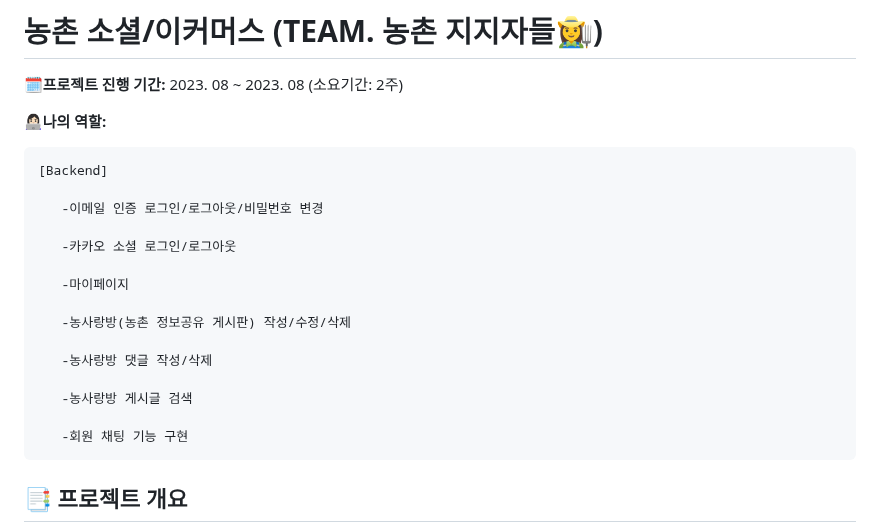
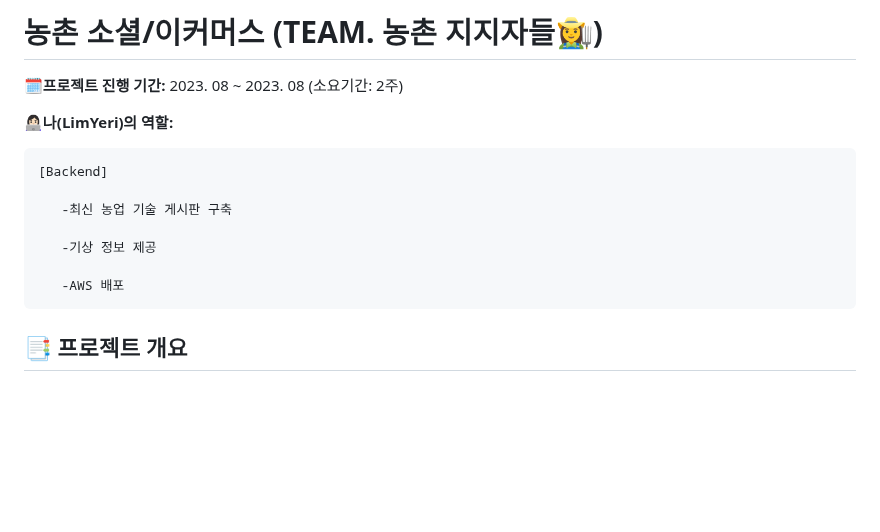
Before and after one commit to LimYeri/Farm_Platform, a Markdown page: README.md, the part around the change. Rendered like a GitHub page; blank space fills up the shorter version.

```diff
--- a/README.md
+++ b/README.md
@@ -3,23 +3,15 @@
 **🗓프로젝트 진행 기간:**
 2023. 08 ~ 2023. 08 (소요기간: 2주)
 
-**👩🏻‍💻나의 역할:**
+**👩🏻‍💻나(LimYeri)의 역할:**
 
     [Backend]
 
-       -이메일 인증 로그인/로그아웃/비밀번호 변경
+       -최신 농업 기술 게시판 구축
 
-       -카카오 소셜 로그인/로그아웃
+       -기상 정보 제공
 
-       -마이페이지
-
-       -농사랑방(농촌 정보공유 게시판) 작성/수정/삭제
-
-       -농사랑방 댓글 작성/삭제
-
-       -농사랑방 게시글 검색
-
-       -회원 채팅 기능 구현
+       -AWS 배포
 
 
 ## :bookmark_tabs: 프로젝트 개요
```
